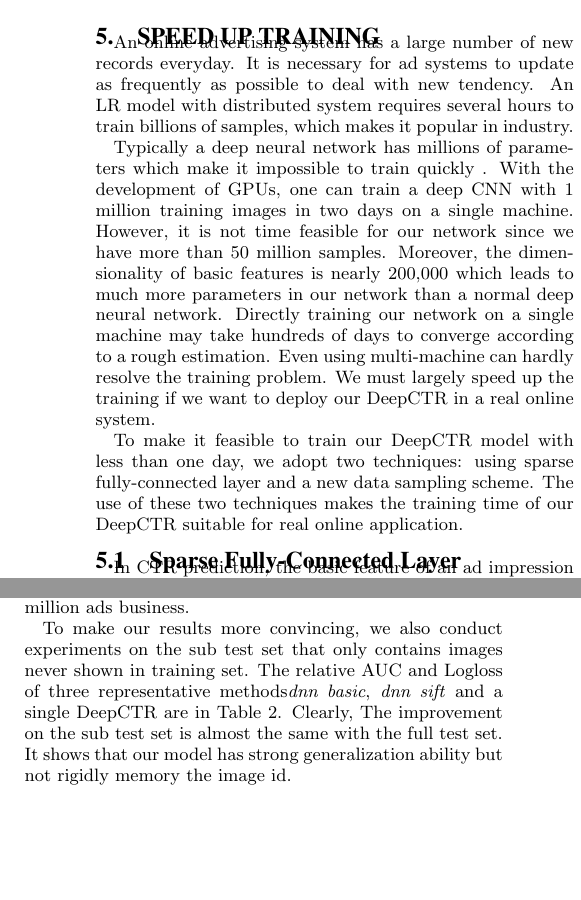
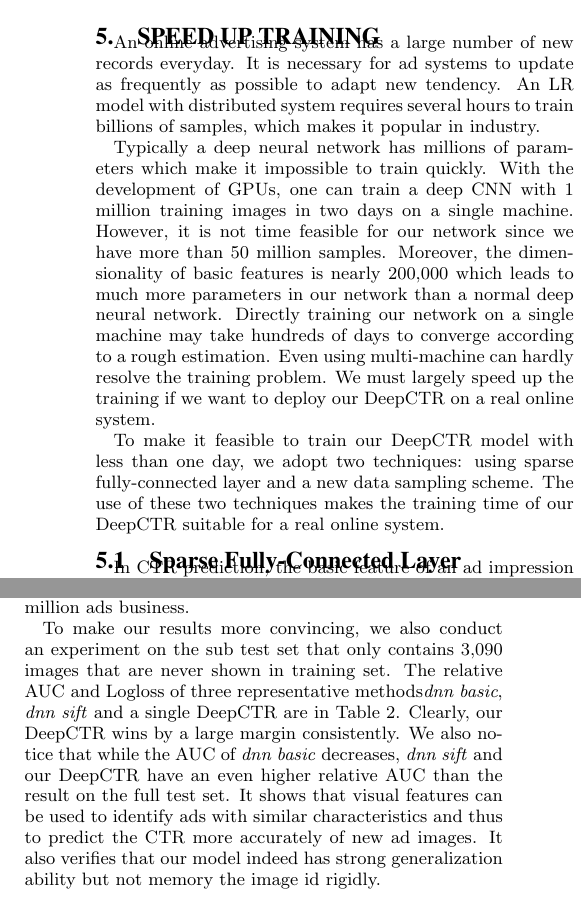
Before and after one commit to chenjx1005/myarticle, a LaTeX paper (sig-alternate.tex): two parts of the columns of pages 4 and 6 of 10, joined at a grey line, cut so that both start at the same text, the shorter picture padded with empty space. Compiled offline with pdfLaTeX.

Commit message:
add sift

```diff
--- a/sig-alternate.tex
+++ b/sig-alternate.tex
@@ -216,11 +216,11 @@ This part is called \emph{Combnet}. On the top of the whole network, Logloss is
 
 The design of \emph{Convnet} is inspired by the network in \cite{he2015deep,simonyan2014very}, as shown in Figure \ref{fig:convnet}. The network consists of 17 convolution layers. The first convolution layer uses $5 \times 5$ convolution kernels. Following first layer, there are four groups and each has four layers with $3 \times 3$ kernels.  We do not build a very deep network such as more than 50 layers in consideration of the trade off between performance and training time. We pre-train the \emph{Convnet} on the images in training dataset with category labels. We use two fully-connected layers with 1024 hidden nodes (we call them \emph{fc18} and \emph{fc19}), a fully-connected layer with 96-way outputs (we call it \emph{fc20}) and a softmax after the \emph{Convnet} in pre-training period.  Since our unique images set is smaller (to be detailed in Section 6) than ImageNet \cite{deng2009imagenet}, we use half the number of outputs in each group comparing with \cite{he2015deep}. After pre-training,  a 128-way fully-connected layer is connected behind the last convolution layer.  Then we train the whole DeepCTR using Logloss from end to end.
 \section{Speed Up Training}
-An online advertising system has a large number of new records everyday. It is necessary for ad systems  to update as frequently as possible to deal with new tendency. An LR model with distributed system requires several hours to train billions of samples, which makes it popular in industry.
+An online advertising system has a large number of new records everyday. It is necessary for ad systems  to update as frequently as possible to adapt  new tendency. An LR model with distributed system requires several hours to train billions of samples, which makes it popular in industry.
 
-Typically a deep neural network has millions of parameters which make it impossible to train quickly . With the development of GPUs, one can train a deep CNN with 1 million training images in two days on a single machine. However, it is not time feasible for our network since we have more than 50 million samples. Moreover, the dimensionality of basic features is nearly 200,000 which leads to much more parameters in our network than a normal deep neural network. Directly training our network on a single machine may take hundreds of days to converge according to a rough estimation. Even using multi-machine can hardly resolve the training problem. We must largely speed up the training if we want to deploy our DeepCTR in a real online system.
+Typically a deep neural network has millions of parameters which make it impossible to train quickly. With the development of GPUs, one can train a deep CNN with 1 million training images in two days on a single machine. However, it is not time feasible for our network since we have more than 50 million samples. Moreover, the dimensionality of basic features is nearly 200,000 which leads to much more parameters in our network than a normal deep neural network. Directly training our network on a single machine may take hundreds of days to converge according to a rough estimation. Even using multi-machine can hardly resolve the training problem. We must largely speed up the training if we want to deploy our DeepCTR on a real online system.
 
-To make it feasible to train our DeepCTR model with less than one day, we adopt two techniques: using sparse fully-connected layer and a new data sampling scheme. The use of these two techniques makes the training time of our DeepCTR suitable for real online application.
+To make it feasible to train our DeepCTR model with less than one day, we adopt two techniques: using sparse fully-connected layer and a new data sampling scheme. The use of these two techniques makes the training time of our DeepCTR suitable for a real online system.
 \subsection{Sparse Fully-Connected Layer}
 In CTR prediction, the basic feature of an ad impression includes user information like gender, age, purchasing power, and ad information like ad ID, ad category, ad zone, etc. This information is usually encoded by one-hot encoding or feature hashing \cite{weinberger2009feature} which makes the feature dimension very large. For example, it is nearly 200,000 in our dataset. Consequently, the first fully-connected layer using the basic feature as input has around 60 million parameters, which is similar to the number of  parameters in  AlexNet \cite{NIPS2012_4824}. However, the basic feature is extremely sparse due to the one-hot encoding. Using sparse matrix in first fully-connected layer can largely reduce the computing complexity and GPU memory usage.
 
@@ -379,7 +379,7 @@ Comparison between baselines is shown in Table \ref{table:AUC} too. From the res
 		DeepCTR & \textbf{1.71} & \textbf{-0.85} \\ \hline
 	\end{tabular}
 \end{table}
-To make our results more convincing, we also conduct experiments on the sub test set that only contains images never shown in training set. The relative AUC and Logloss of three representative methods\emph{dnn basic}, \emph{dnn sift} and a single DeepCTR are in Table \ref{table:subset}. Clearly, The improvement on the sub test set is almost the same with the full test set. It shows that our model has strong generalization ability but not rigidly memory the image id.
+To make our results more convincing, we also conduct an experiment on the sub test set that only contains 3,090 images that are never shown in training set. The relative AUC and Logloss of three representative methods\emph{dnn basic}, \emph{dnn sift} and a single DeepCTR are in Table \ref{table:subset}. Clearly, our DeepCTR wins by a large margin consistently. We also notice that while the AUC of \emph{dnn basic} decreases, \emph{dnn sift} and our DeepCTR have an even higher relative AUC than the result on the full test set. It shows that visual features can be used to identify ads with similar characteristics and thus to predict the CTR more accurately of new ad images.   It also verifies that our model indeed has strong generalization ability but not  memory the image id rigidly.
 
 We further  explore the influence of network structures in our DeepCTR model empirically. First we find that the batch normalization in the \emph{Combnet} can speed up training and largely improve performance (Figure \ref{fig:bn}). To investigate the reason, we show the histogram (Figure \ref{fig:bn_comb}) of the outputs of \emph{Convnet} and $BasicNet$. We can see from the histogram  that two outputs have significant difference in scale and variance. Simply concatenating  these two different kinds of data stream  makes the following fully-connected layer hard to converge.
 \begin{figure}
```
Also changed, not shown: sig-alternate.pdf, sig-alternate.tex (2 more changed lines).
